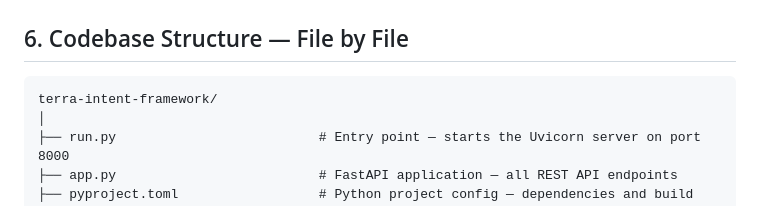
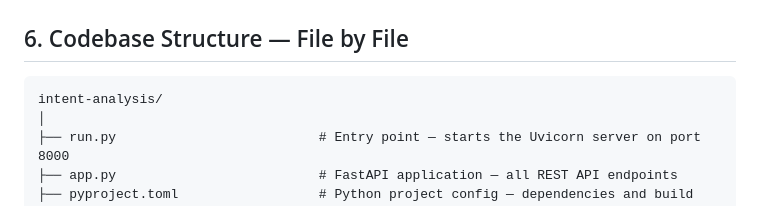
Before and after one commit to BarakTal1/Intent-Analysis, a Markdown page: PROJECT_EXPLANATION.md, the part around the change. Rendered like a GitHub page.

Commit message:
Remove Terra branding, rename to Intent Analysis

````diff
--- a/PROJECT_EXPLANATION.md
+++ b/PROJECT_EXPLANATION.md
@@ -372,7 +372,7 @@ Python's concurrency model. When we `await` an LLM call, the server can handle o
 ## 6. Codebase Structure — File by File
 
 ```
-terra-intent-framework/
+intent-analysis/
 │
 ├── run.py                          # Entry point — starts the Uvicorn server on port 8000
 ├── app.py                          # FastAPI application — all REST API endpoints
````
